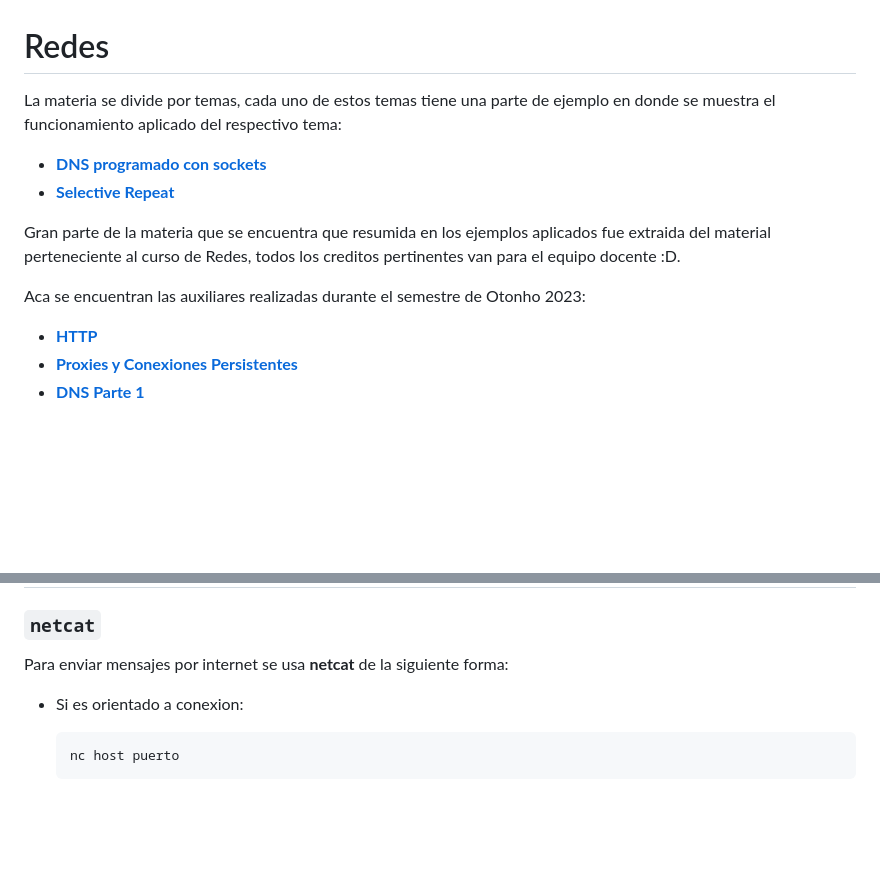
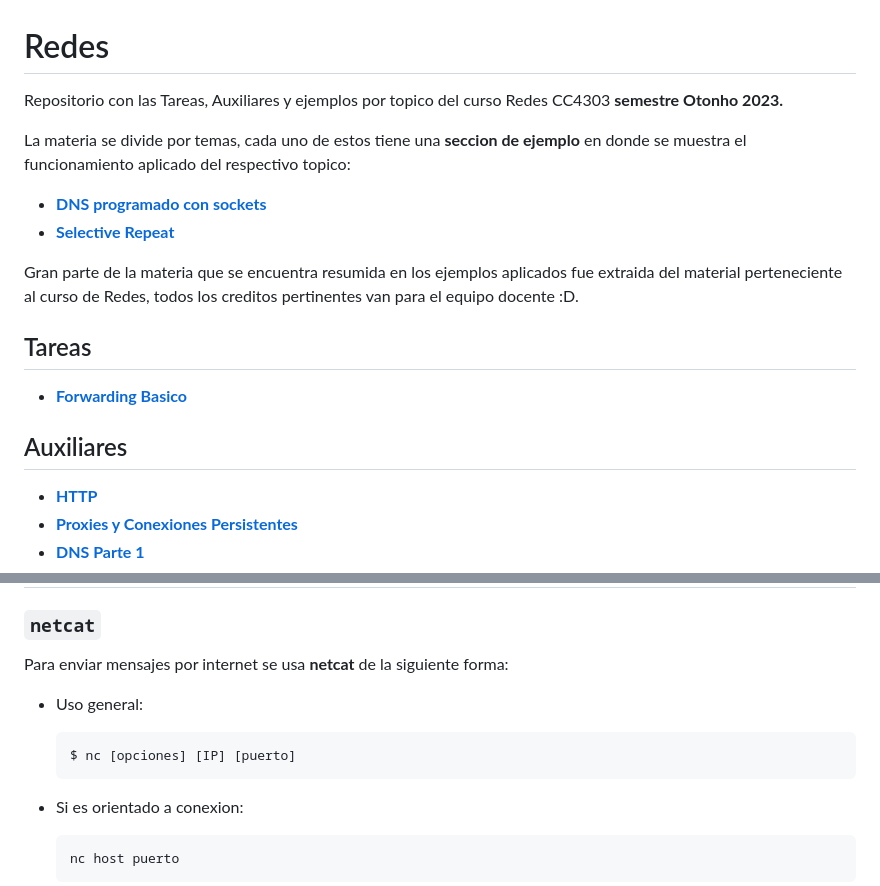
Before and after one commit to init-nahuel/redes, a Markdown page: README.md, 2 parts joined by grey strips. Drawn GitHub-style; blank space fills up the shorter version.

Commit message:
fix: redaction errors, create new headers

````diff
--- a/README.md
+++ b/README.md
@@ -1,13 +1,19 @@
 # Redes
 
-La materia se divide por temas, cada uno de estos temas tiene una parte de ejemplo en donde se muestra el funcionamiento aplicado del respectivo tema:
+Repositorio con las Tareas, Auxiliares y ejemplos por topico del curso Redes CC4303 **semestre Otonho 2023.**
 
-* **[DNS programado con sockets](./ejemplos_por_materia/dns_sockets/resumen.md)**
+La materia se divide por temas, cada uno de estos tiene una **seccion de ejemplo** en donde se muestra el funcionamiento aplicado del respectivo topico:
+
+* [**DNS programado con sockets**](./ejemplos_por_materia/dns_sockets/resumen.md)
 * [**Selective Repeat**](./ejemplos_por_materia/selective_repeat/resumen.md)
 
-Gran parte de la materia que se encuentra que resumida en los ejemplos aplicados fue extraida del material perteneciente al curso de Redes, todos los creditos pertinentes van para el equipo docente :D.
+Gran parte de la materia que se encuentra resumida en los ejemplos aplicados fue extraida del material perteneciente al curso de Redes, todos los creditos pertinentes van para el equipo docente :D.
 
-Aca se encuentran las auxiliares realizadas durante el semestre de Otonho 2023:
+## Tareas
+
+* [**Forwarding Basico**](./actividades/forwarding_basico/resumen.md)
+
+## Auxiliares
 
 * **[HTTP](./auxiliares/01_http.md)**
 * **[Proxies y Conexiones Persistentes](./auxiliares/02_proxies_conexiones_persistentes.md)**
@@ -22,6 +28,12 @@ Aca se encuentran las auxiliares realizadas durante el semestre de Otonho 2023:
 ### `netcat`
 
 Para enviar mensajes por internet se usa **netcat** de la siguiente forma:
+
+* Uso general:
+
+    ```bash
+    $ nc [opciones] [IP] [puerto]
+    ```
 
 * Si es orientado a conexion:
 
````
